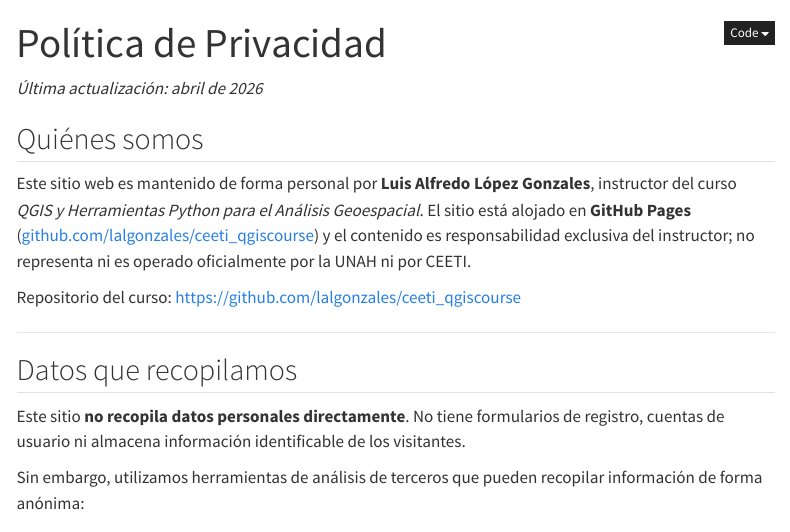
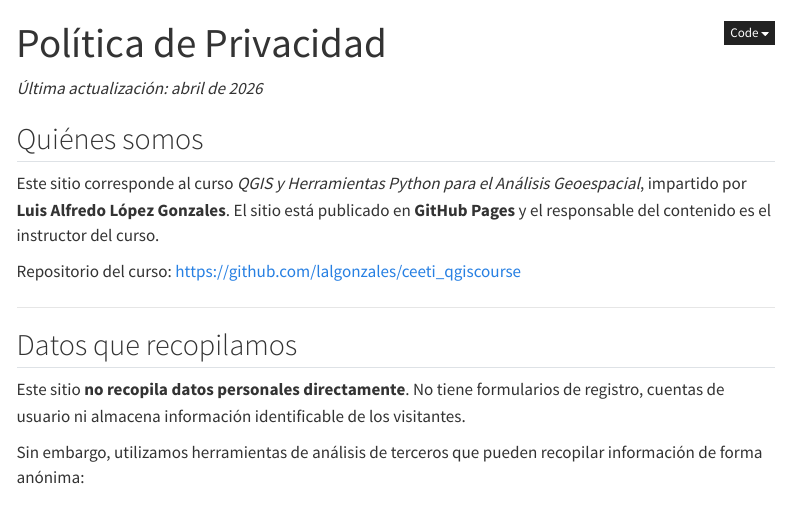
Before and after one commit to lalgonzales/ceeti_qgiscourse, a Quarto document (content/sobre/privacidad.qmd): the page in a window 1100 px wide, from its top. Rendered offline with R 4.5, knitr and Pandoc in place of Quarto, with nearby package versions; menus at the side of the page are left out.

Commit message:
fix: neutral wording in privacy policy, no institutional claims
Agent-Logs-Url: https://github.com/lalgonzales/ceeti_qgiscourse/sessions/ba1436b5-1431-41f5-abc8-6ef55e86a136

Co-authored-by: lalgonzales <84168595+lalgonzales@users.noreply.github.com>

```diff
--- a/content/sobre/privacidad.qmd
+++ b/content/sobre/privacidad.qmd
@@ -9,7 +9,7 @@ toc: true
 
 ## Quiénes somos
 
-Este sitio web es mantenido de forma personal por **Luis Alfredo López Gonzales**, instructor del curso *QGIS y Herramientas Python para el Análisis Geoespacial*. El sitio está alojado en **GitHub Pages** ([github.com/lalgonzales/ceeti_qgiscourse](https://github.com/lalgonzales/ceeti_qgiscourse)) y el contenido es responsabilidad exclusiva del instructor; no representa ni es operado oficialmente por la UNAH ni por CEETI.
+Este sitio corresponde al curso *QGIS y Herramientas Python para el Análisis Geoespacial*, impartido por **Luis Alfredo López Gonzales**. El sitio está publicado en **GitHub Pages** y el responsable del contenido es el instructor del curso.
 
 Repositorio del curso: <https://github.com/lalgonzales/ceeti_qgiscourse>
 
```
